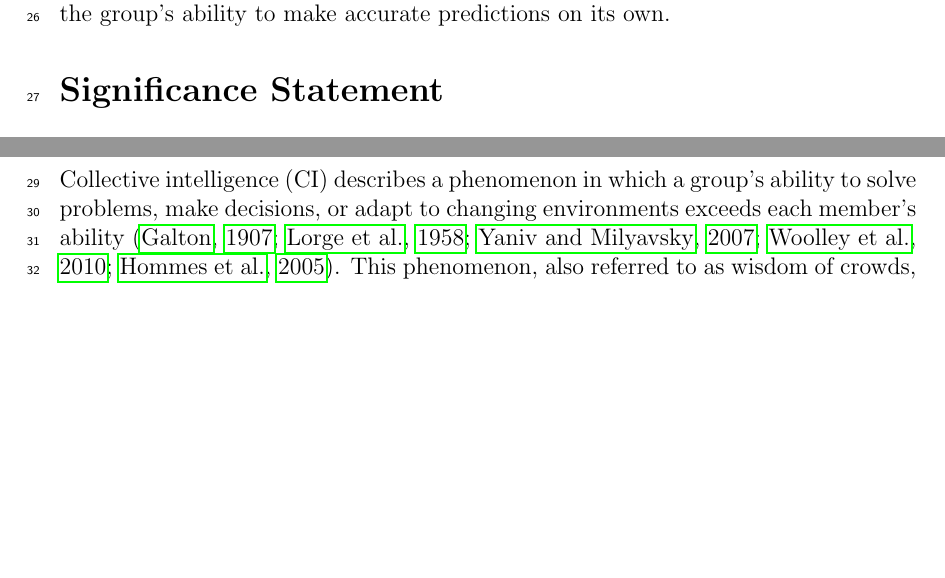
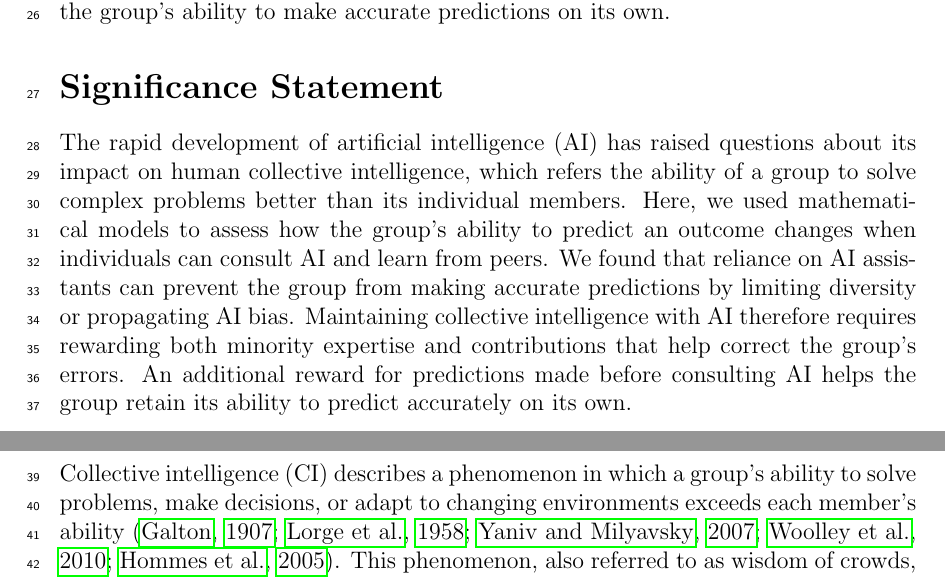
Before and after one commit to parklab-snu/collective-intelligence-with-AI, a LaTeX document (submission/submission.tex): two parts of pages 1 and 2 of 21, joined at a grey line, cut so that both start at the same text, the shorter picture padded with empty space. Compiled offline with pdfLaTeX.

Commit message:
sig statement

```diff
--- a/submission/submission.tex
+++ b/submission/submission.tex
@@ -128,6 +128,12 @@ However, across all incentives we considered, the group fails to make accurate p
 Our results suggest that high collective accuracy of a group that rely on AI assistants can mask a decline in the group’s ability to make accurate predictions on its own.
 
 \section*{Significance Statement}
+
+The rapid development of artificial intelligence (AI) has raised questions about its impact on human collective intelligence, which refers the ability of a group to solve complex problems better than its individual members.
+Here, we used mathematical models to assess how the group's ability to predict an outcome changes when individuals can consult AI and learn from peers.
+We found that reliance on AI assistants can prevent the group from making accurate predictions by limiting diversity or propagating AI bias.
+Maintaining collective intelligence with AI therefore requires rewarding both minority expertise and contributions that help correct the group’s errors.
+An additional reward for predictions made before consulting AI helps the group retain its ability to predict accurately on its own.
 
 \pagebreak
 
```
Also changed, not shown: submission/submission.pdf.
